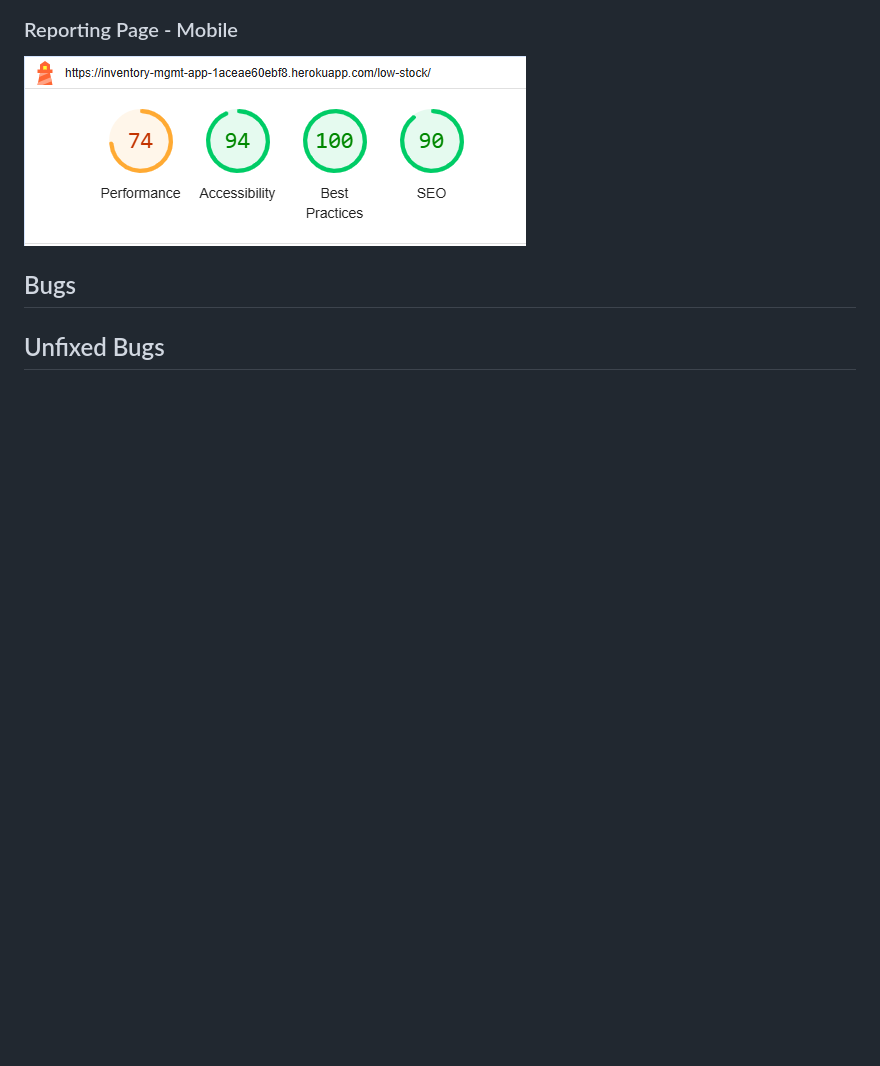
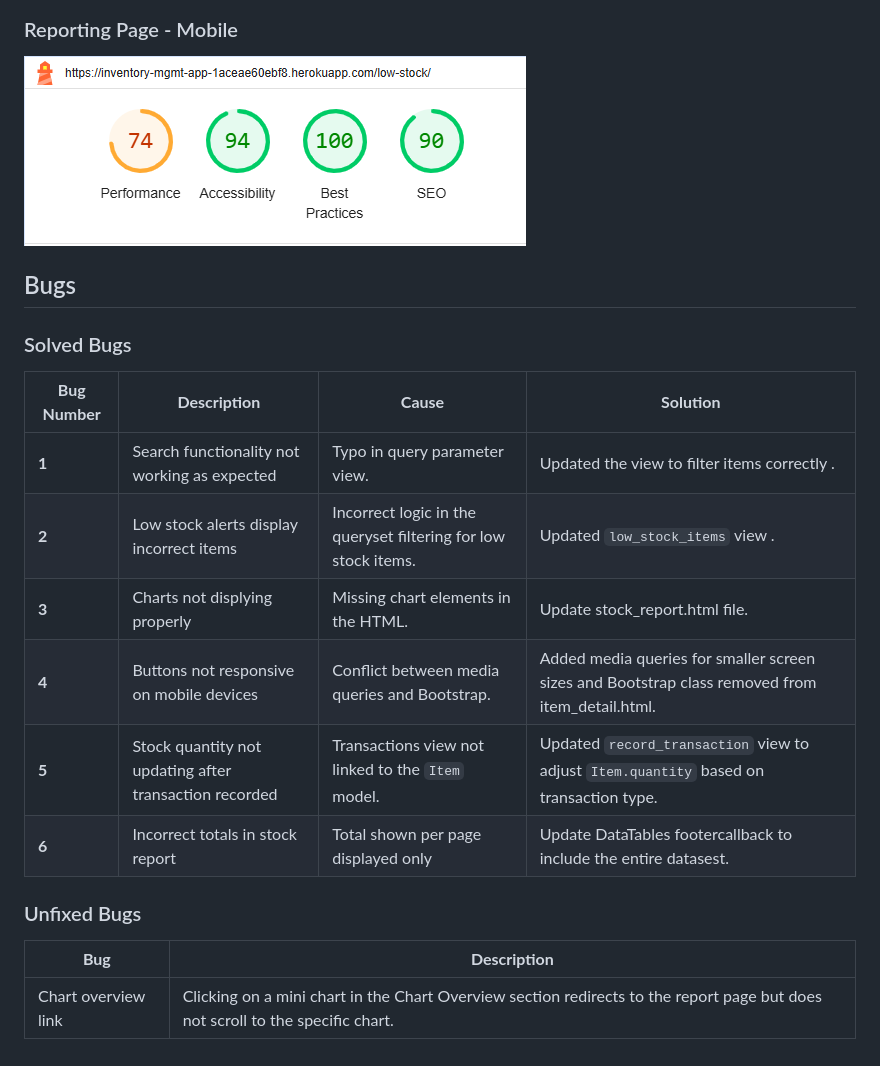
Before and after one commit to KatVolkova/inventory-management-system, a Markdown page: TESTING.md, the part around one of its changes. Rendered like a GitHub page; blank space fills up the shorter version.

Commit message:
Complete solved and unsolved bugs in TESTING file

```diff
--- a/TESTING.md
+++ b/TESTING.md
@@ -317,4 +317,19 @@ The use of DataTables and charts may impact performance on mobile devices due to
 ![Mobile performance report for Reporting page](documentation/validation/lighthouse/lighthouse_stock_control_mobile.png)
 ## Bugs
 
-## Unfixed Bugs
+### Solved Bugs
+
+| **Bug Number** | **Description**  | **Cause** |**Solution**                                                                                                                                                     |
+|----|--------|-----------------|---------------|
+| **1**      | Search functionality not working as expected     | Typo in query parameter view.                       | Updated the view to filter items correctly .
+| **2**      | Low stock alerts display incorrect items         | Incorrect logic in the queryset filtering for low stock items.                                 | Updated `low_stock_items` view .                                                        |
+| **3**      | Charts not displying properly                    | Missing chart elements in the HTML.                | Update stock_report.html  file.                                                                   |
+| **4**      | Buttons not responsive on mobile devices                | Conflict between  media queries and  Bootstrap.                                       | Added media queries for smaller screen sizes and Bootstrap class removed from item_detail.html.                                                            |
+| **5**      | Stock quantity not updating after transaction recorded    | Transactions view not linked to the `Item` model.                                              | Updated `record_transaction` view to adjust `Item.quantity` based on transaction type.                                     |
+| **6**      | Incorrect totals in stock report                 | Total shown per page displayed  only  | Update DataTables footercallback to include the entire datasest.                               |
+
+### Unfixed Bugs
+
+| **Bug** | **Description**|
+|---------|-----------------|
+| Chart overview link| Clicking on a mini chart in the Chart Overview section redirects to the report page but does not scroll to the specific chart.
```
Also changed, not shown: other parts of TESTING.md (+3 -3 lines).
